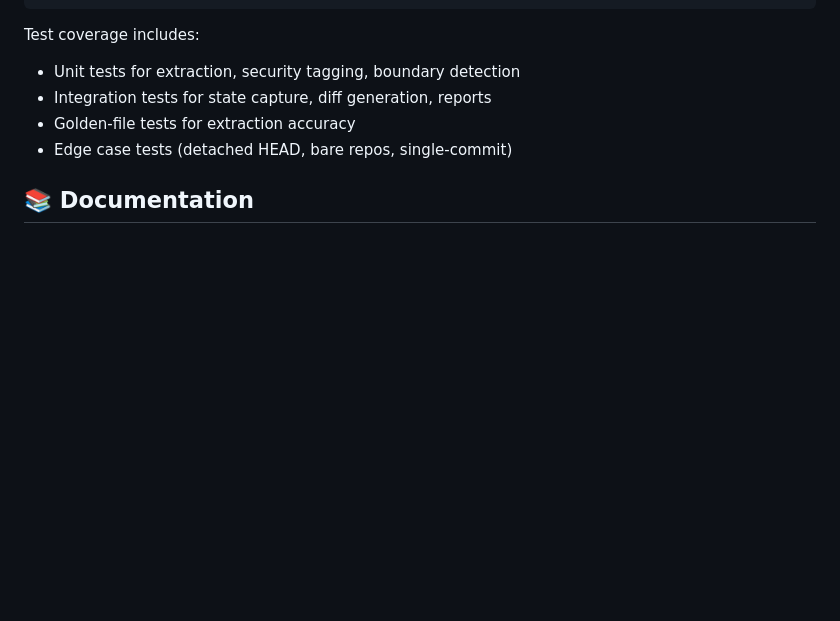
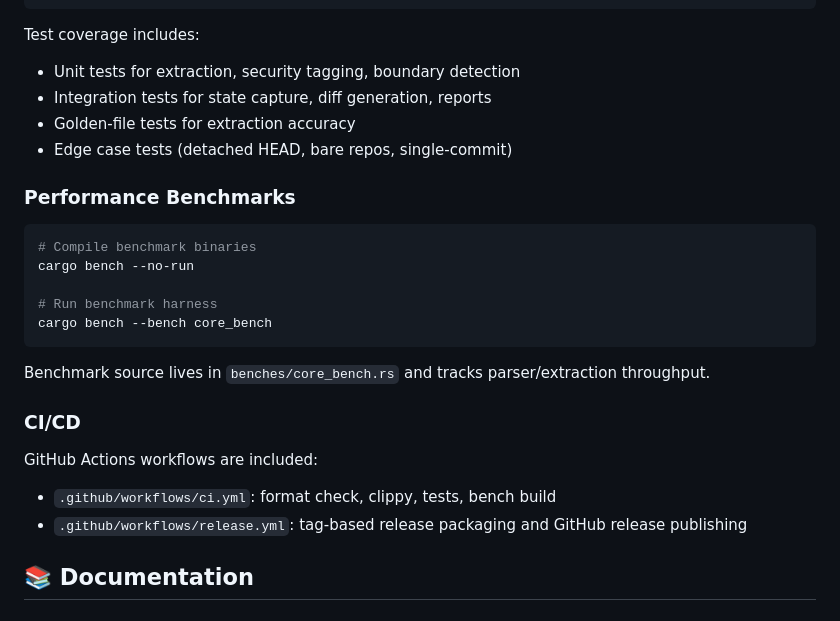
Before and after one commit to Teycir/DiffCatcher, a Markdown page: README.md, the part around one of its changes. GitHub-like rendering; blank space fills up the shorter version.

````diff
--- a/README.md
+++ b/README.md
@@ -299,6 +349,25 @@ Test coverage includes:
 - Golden-file tests for extraction accuracy
 - Edge case tests (detached HEAD, bare repos, single-commit)
 
+### Performance Benchmarks
+
+```bash
+# Compile benchmark binaries
+cargo bench --no-run
+
+# Run benchmark harness
+cargo bench --bench core_bench
+```
+
+Benchmark source lives in `benches/core_bench.rs` and tracks parser/extraction throughput.
+
+### CI/CD
+
+GitHub Actions workflows are included:
+
+- `.github/workflows/ci.yml`: format check, clippy, tests, bench build
+- `.github/workflows/release.yml`: tag-based release packaging and GitHub release publishing
+
 ## 📚 Documentation
 
 ### Project Documentation
````
Also changed, not shown: other parts of README.md (+50 -0 lines), Roadmap.md (+1 -0 lines).
